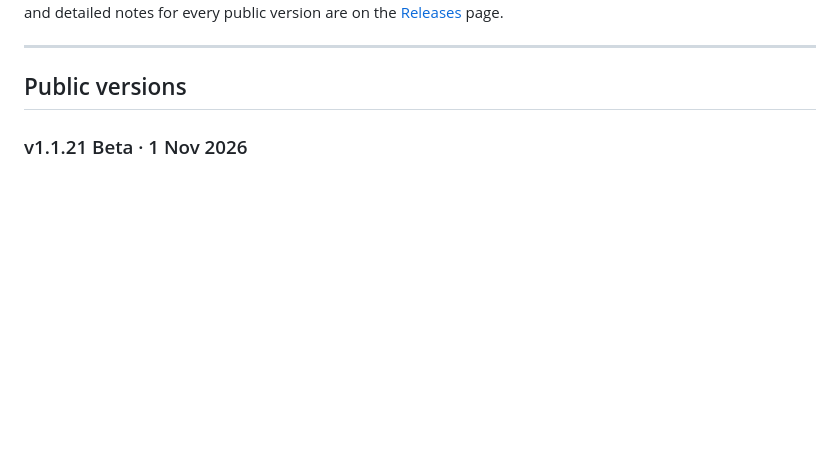
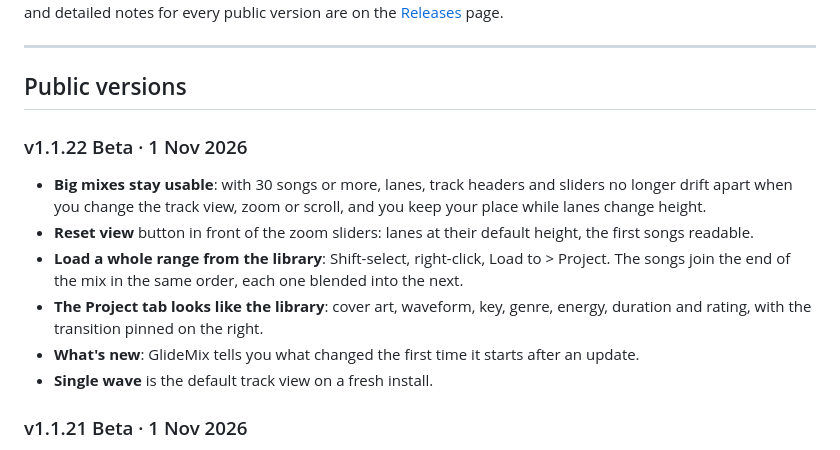
Before and after one commit to cristitm76/glidemix-releases, a Markdown page: CHANGELOG.md, the part around the change. GitHub-like rendering; blank space fills up the shorter version.

```diff
--- a/CHANGELOG.md
+++ b/CHANGELOG.md
@@ -7,6 +7,14 @@ Installers and detailed notes for every public version are on the [Releases](../
 ---
 
 ## Public versions
+
+### v1.1.22 Beta · 1 Nov 2026
+- **Big mixes stay usable**: with 30 songs or more, lanes, track headers and sliders no longer drift apart when you change the track view, zoom or scroll, and you keep your place while lanes change height.
+- **Reset view** button in front of the zoom sliders: lanes at their default height, the first songs readable.
+- **Load a whole range from the library**: Shift-select, right-click, Load to > Project. The songs join the end of the mix in the same order, each one blended into the next.
+- **The Project tab looks like the library**: cover art, waveform, key, genre, energy, duration and rating, with the transition pinned on the right.
+- **What's new**: GlideMix tells you what changed the first time it starts after an update.
+- **Single wave** is the default track view on a fresh install.
 
 ### v1.1.21 Beta · 1 Nov 2026
 - **The Project tab**: your mix as a playlist next to Music library. Drag a row to reorder and the whole mix follows, IN on OUT, in one Undo. Click a row to zoom to that song. Pick each transition from its row; it's saved with the project.
```
Also changed, not shown: README.md (+12 -2 lines), assets/project-tab-library.jpg (added).
